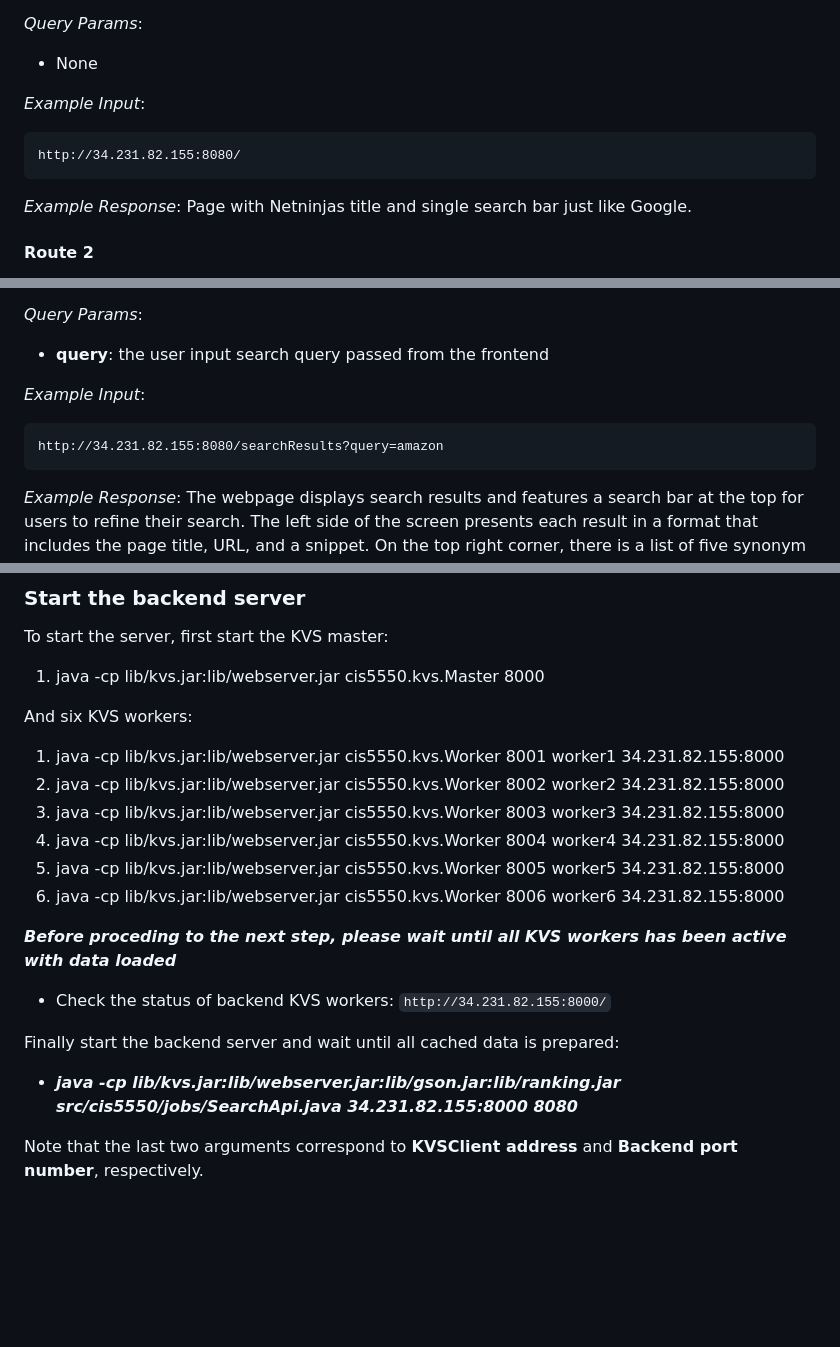
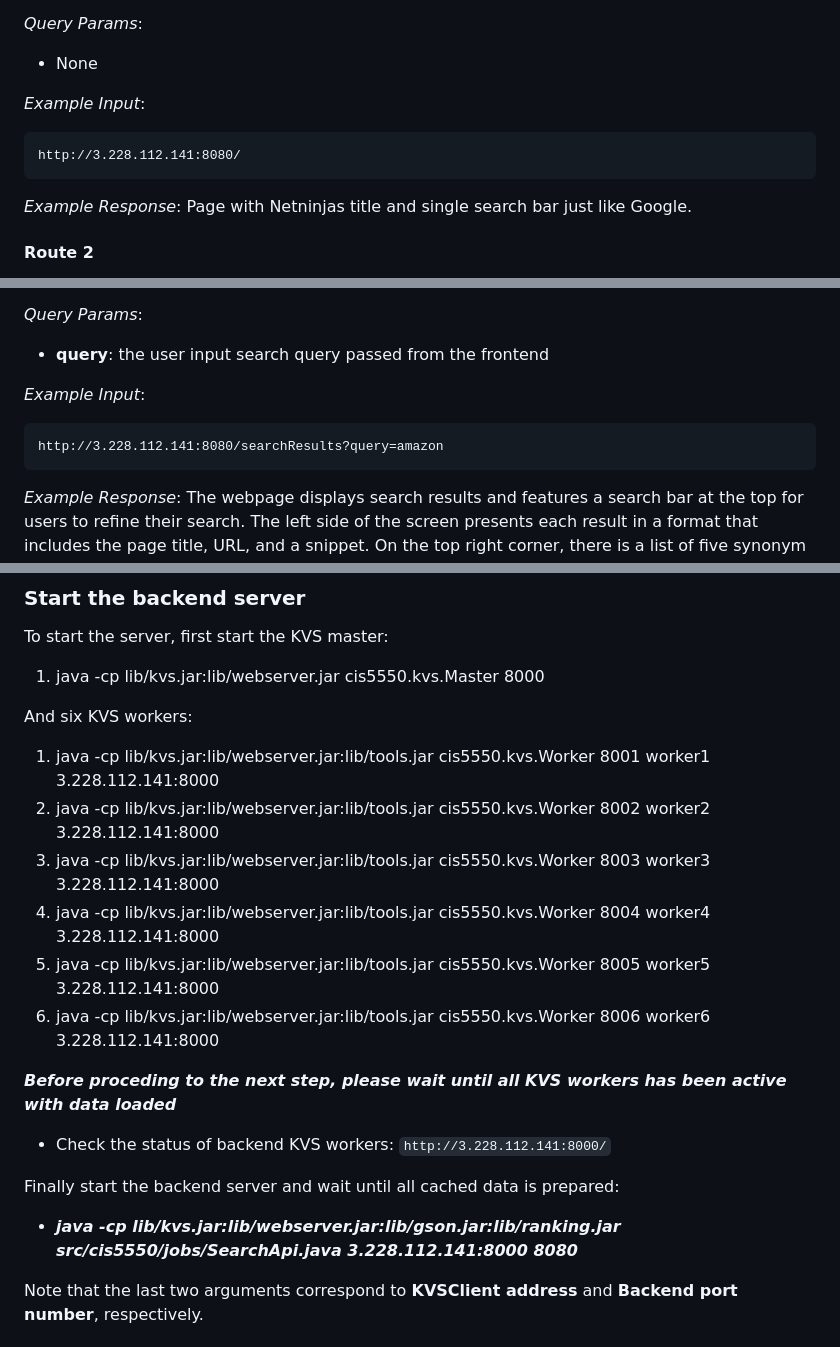
Before and after one commit to pony-yyy/Google, a Markdown page: README.md, 3 parts joined by grey strips. GitHub-like rendering; blank space fills up the shorter version.

````diff
--- a/README.md
+++ b/README.md
@@ -30,7 +30,7 @@ This route displays the main page of Nenninjas search engine. On this page, user
 
 *Example Input*:
 ```
-http://34.231.82.155:8080/
+http://3.228.112.141:8080/
 ```
 
 *Example Response*:
@@ -49,7 +49,7 @@ This API shows the search results and display those results to the user.
 
 *Example Input*:
 ```
-http://34.231.82.155:8080/searchResults?query=amazon
+http://3.228.112.141:8080/searchResults?query=amazon
 ```
 
 *Example Response*:
@@ -158,18 +158,18 @@ To start the server, first start the KVS master:
 1. java -cp lib/kvs.jar:lib/webserver.jar cis5550.kvs.Master 8000
 
 And six KVS workers:
-1. java -cp lib/kvs.jar:lib/webserver.jar cis5550.kvs.Worker 8001 worker1 34.231.82.155:8000
-2. java -cp lib/kvs.jar:lib/webserver.jar cis5550.kvs.Worker 8002 worker2 34.231.82.155:8000
-3. java -cp lib/kvs.jar:lib/webserver.jar cis5550.kvs.Worker 8003 worker3 34.231.82.155:8000
-4. java -cp lib/kvs.jar:lib/webserver.jar cis5550.kvs.Worker 8004 worker4 34.231.82.155:8000
-5. java -cp lib/kvs.jar:lib/webserver.jar cis5550.kvs.Worker 8005 worker5 34.231.82.155:8000
-6. java -cp lib/kvs.jar:lib/webserver.jar cis5550.kvs.Worker 8006 worker6 34.231.82.155:8000
+1. java -cp lib/kvs.jar:lib/webserver.jar:lib/tools.jar cis5550.kvs.Worker 8001 worker1 3.228.112.141:8000
+2. java -cp lib/kvs.jar:lib/webserver.jar:lib/tools.jar cis5550.kvs.Worker 8002 worker2 3.228.112.141:8000
+3. java -cp lib/kvs.jar:lib/webserver.jar:lib/tools.jar cis5550.kvs.Worker 8003 worker3 3.228.112.141:8000
+4. java -cp lib/kvs.jar:lib/webserver.jar:lib/tools.jar cis5550.kvs.Worker 8004 worker4 3.228.112.141:8000
+5. java -cp lib/kvs.jar:lib/webserver.jar:lib/tools.jar cis5550.kvs.Worker 8005 worker5 3.228.112.141:8000
+6. java -cp lib/kvs.jar:lib/webserver.jar:lib/tools.jar cis5550.kvs.Worker 8006 worker6 3.228.112.141:8000
 
 ***Before proceding to the next step, please wait until all KVS workers has been active with data loaded***
-- Check the status of backend KVS workers: ```http://34.231.82.155:8000/```
+- Check the status of backend KVS workers: ```http://3.228.112.141:8000/```
 
 Finally start the backend server and wait until all cached data is prepared:
-- ***java -cp lib/kvs.jar:lib/webserver.jar:lib/gson.jar:lib/ranking.jar src/cis5550/jobs/SearchApi.java 34.231.82.155:8000 8080***
+- ***java -cp lib/kvs.jar:lib/webserver.jar:lib/gson.jar:lib/ranking.jar src/cis5550/jobs/SearchApi.java 3.228.112.141:8000 8080***
 
 Note that the last two arguments correspond to **KVSClient address** and **Backend port number**, respectively.
 
````
Also changed, not shown: other parts of README.md (+4 -4 lines).
